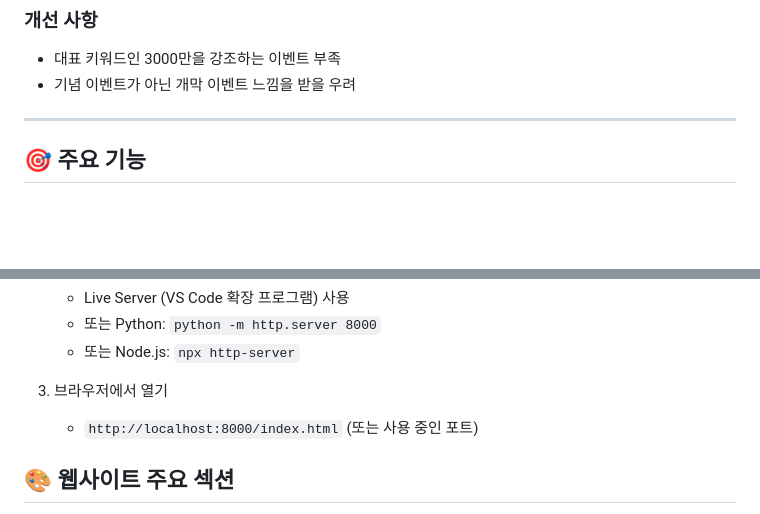
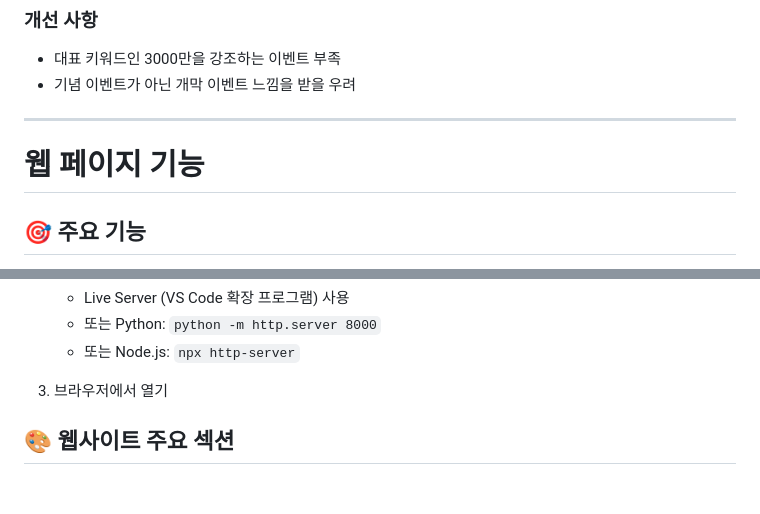
Before and after one commit to jseongeon/Lotte-Giants-Project, a Markdown page: README.md, 2 parts joined by grey strips. GitHub-like rendering; blank space fills up the shorter version.

Commit message:
Update README.md: Add web page features section header

```diff
--- a/README.md
+++ b/README.md
@@ -91,6 +91,8 @@
 - 기념 이벤트가 아닌 개막 이벤트 느낌을 받을 우려
 
 ---
+# 웹 페이지 기능
+
 
 ## 🎯 주요 기능
 
@@ -143,7 +145,6 @@ cd portfolio_lotte
    - 또는 Node.js: `npx http-server`
 
 3. 브라우저에서 열기
-   - `http://localhost:8000/index.html` (또는 사용 중인 포트)
 
 ## 🎨 웹사이트 주요 섹션
 
```
